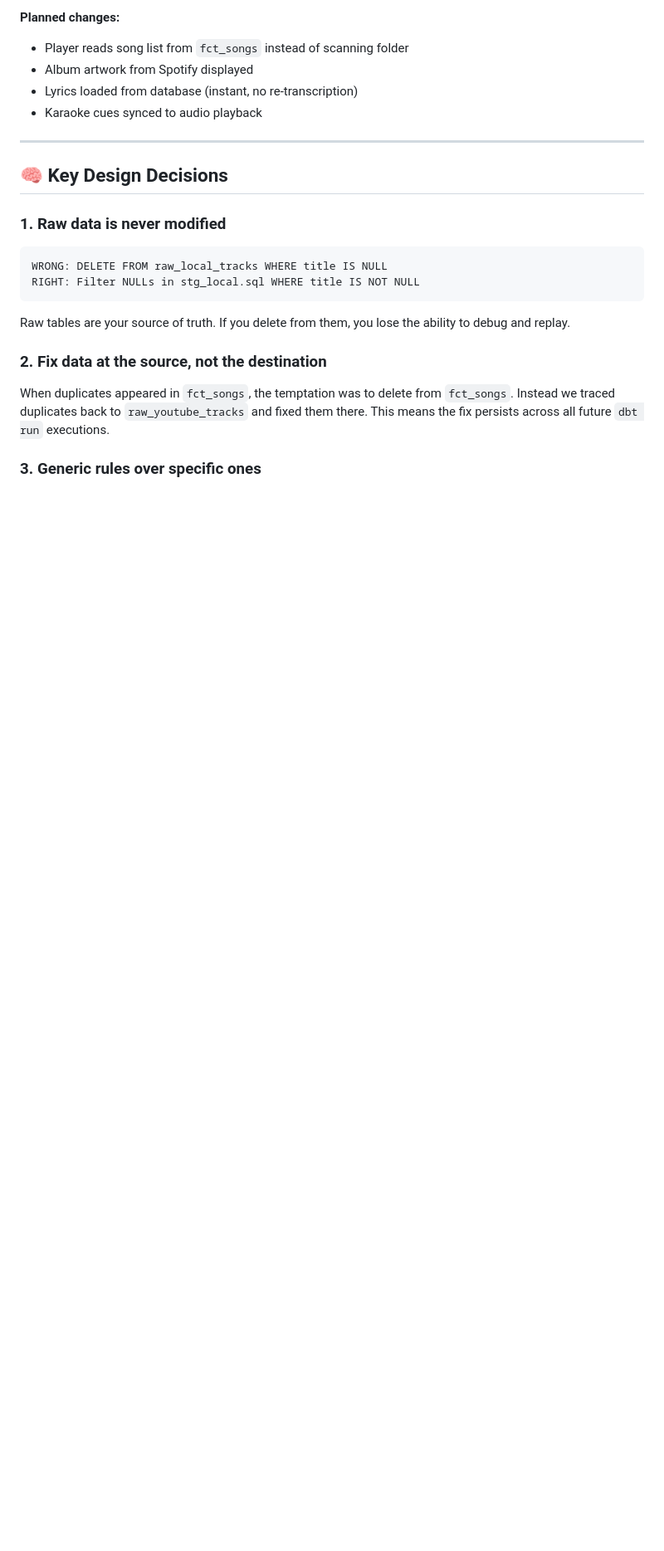
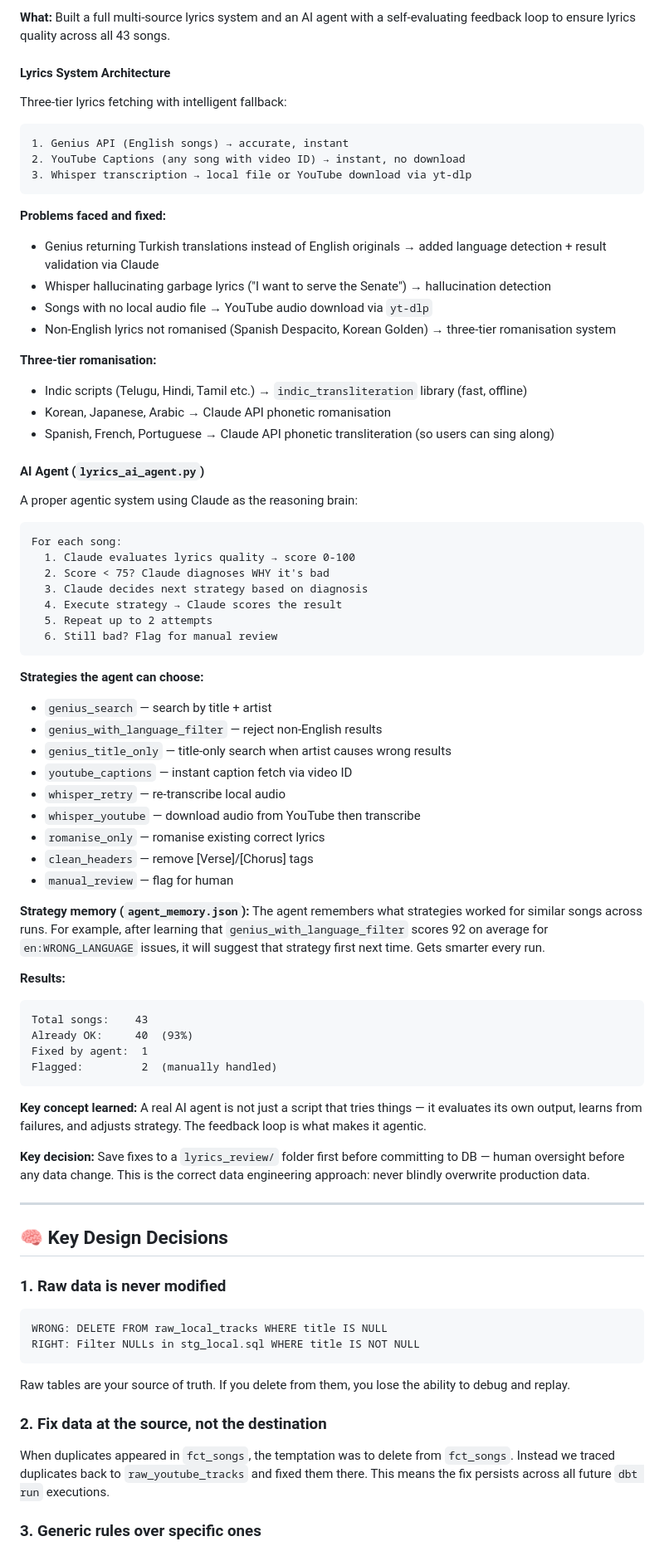
Before and after one commit to NaveNexus7/amethyst-music-pipeline, a Markdown page: README.md, the part around one of its changes. Shown at 83% size. Drawn GitHub-style; blank space fills up the shorter version.

Commit message:
Update README with Days 9-10: player connection and AI lyrics agent

````diff
--- a/README.md
+++ b/README.md
@@ -233,22 +267,82 @@ stg_youtube           -- cleaned YouTube tracks
 
-**Planned changes:**
-- Player reads song list from `fct_songs` instead of scanning folder
-- Album artwork from Spotify displayed
-- Lyrics loaded from database (instant, no re-transcription)
-- Karaoke cues synced to audio playback
+**What:** Built a full multi-source lyrics system and an AI agent with a self-evaluating feedback loop to ensure lyrics quality across all 43 songs.
+
+#### Lyrics System Architecture
+
+Three-tier lyrics fetching with intelligent fallback:
+
+```
+1. Genius API (English songs) → accurate, instant
+2. YouTube Captions (any song with video ID) → instant, no download
+3. Whisper transcription → local file or YouTube download via yt-dlp
+```
+
+**Problems faced and fixed:**
+- Genius returning Turkish translations instead of English originals → added language detection + result validation via Claude
+- Whisper hallucinating garbage lyrics ("I want to serve the Senate") → hallucination detection
+- Songs with no local audio file → YouTube audio download via `yt-dlp`
+- Non-English lyrics not romanised (Spanish Despacito, Korean Golden) → three-tier romanisation system
+
+**Three-tier romanisation:**
+- Indic scripts (Telugu, Hindi, Tamil etc.) → `indic_transliteration` library (fast, offline)
+- Korean, Japanese, Arabic → Claude API phonetic romanisation
+- Spanish, French, Portuguese → Claude API phonetic transliteration (so users can sing along)
+
+#### AI Agent (`lyrics_ai_agent.py`)
+
+A proper agentic system using Claude as the reasoning brain:
+
+```
+For each song:
+  1. Claude evaluates lyrics quality → score 0-100
+  2. Score < 75? Claude diagnoses WHY it's bad
+  3. Claude decides next strategy based on diagnosis
+  4. Execute strategy → Claude scores the result
+  5. Repeat up to 2 attempts
+  6. Still bad? Flag for manual review
+```
+
+**Strategies the agent can choose:**
+- `genius_search` — search by title + artist
+- `genius_with_language_filter` — reject non-English results
+- `genius_title_only` — title-only search when artist causes wrong results
+- `youtube_captions` — instant caption fetch via video ID
+- `whisper_retry` — re-transcribe local audio
+- `whisper_youtube` — download audio from YouTube then transcribe
+- `romanise_only` — romanise existing correct lyrics
+- `clean_headers` — remove [Verse]/[Chorus] tags
+- `manual_review` — flag for human
+
+**Strategy memory (`agent_memory.json`):**
+The agent remembers what strategies worked for similar songs across runs. For example, after learning that `genius_with_language_filter` scores 92 on average for `en:WRONG_LANGUAGE` issues, it will suggest that strategy first next time. Gets smarter every run.
+
+**Results:**
+```
+Total songs:    43
+Already OK:     40  (93%)
+Fixed by agent:  1
+Flagged:         2  (manually handled)
+```
+
+**Key concept learned:** A real AI agent is not just a script that tries things — it evaluates its own output, learns from failures, and adjusts strategy. The feedback loop is what makes it agentic.
+
+**Key decision:** Save fixes to a `lyrics_review/` folder first before committing to DB — human oversight before any data change. This is the correct data engineering approach: never blindly overwrite production data.
 
 ---
 
 ## 🧠 Key Design Decisions
 
 ### 1. Raw data is never modified
+
 ```
 WRONG: DELETE FROM raw_local_tracks WHERE title IS NULL
 RIGHT: Filter NULLs in stg_local.sql WHERE title IS NOT NULL
 ```
+
 Raw tables are your source of truth. If you delete from them, you lose the ability to debug and replay.
 
 ### 2. Fix data at the source, not the destination
+
 When duplicates appeared in `fct_songs`, the temptation was to delete from `fct_songs`. Instead we traced duplicates back to `raw_youtube_tracks` and fixed them there. This means the fix persists across all future `dbt run` executions.
 
 ### 3. Generic rules over specific ones
````
Also changed, not shown: other parts of README.md (+109 -54 lines).
